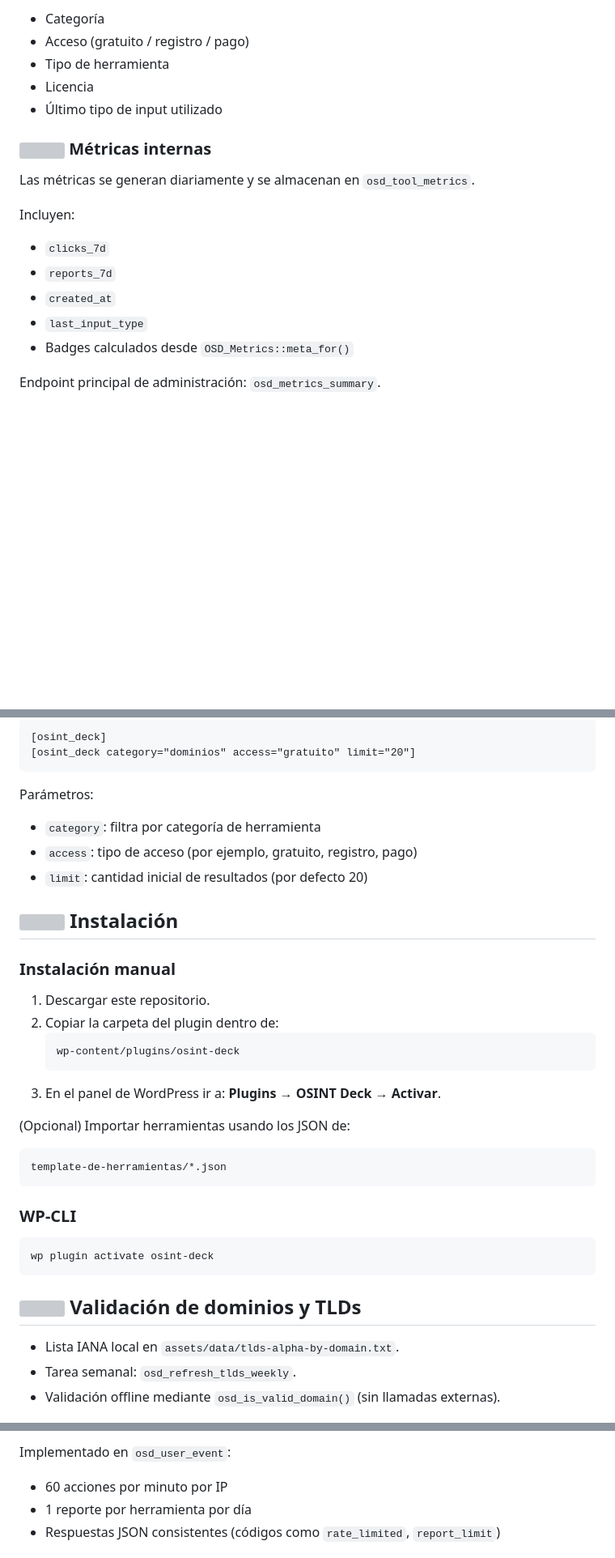
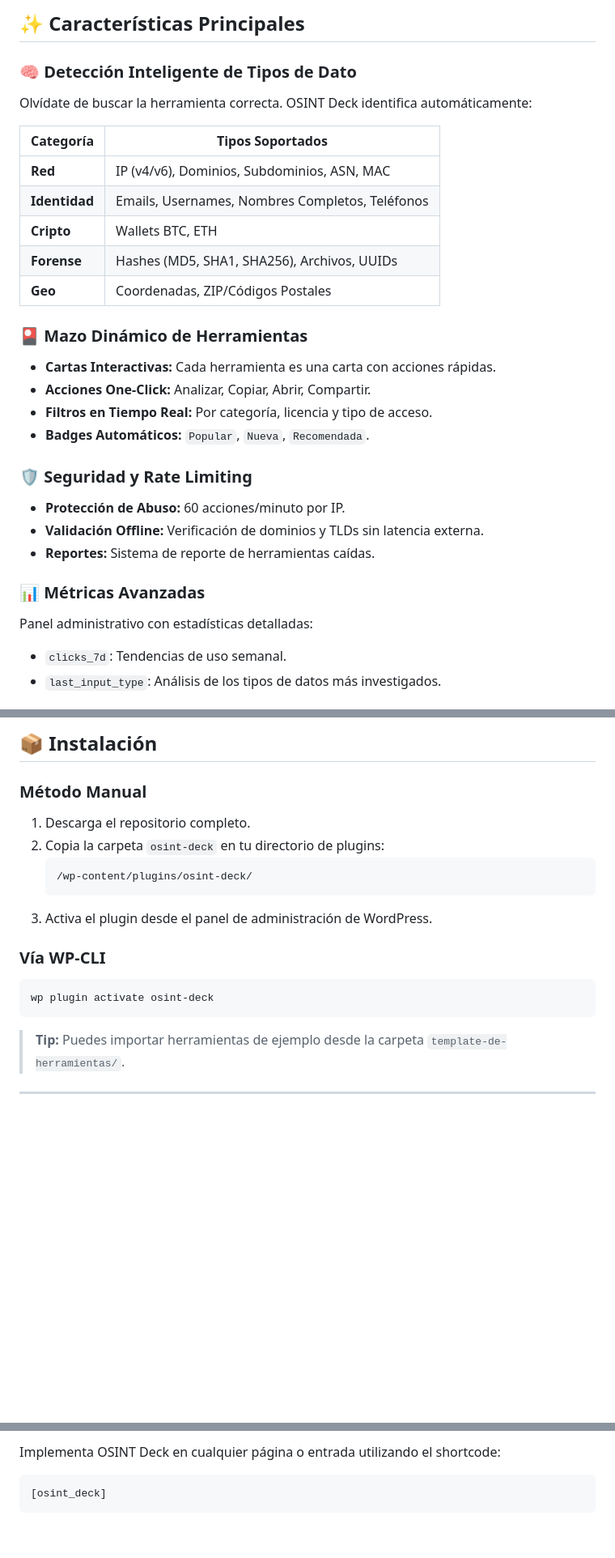
Before and after one commit to OsintDeck/OsintDeck, a Markdown page: README.md, 3 parts joined by grey strips. Shown at 81% size. Rendered like a GitHub page; blank space fills up the shorter version; grey boxes are pictures that could not be loaded.

````diff
--- a/README.md
+++ b/README.md
@@ -48,21 +44,30 @@ El plugin identifica automáticamente el contenido ingresado, soportando:
 
-- Categoría
-- Acceso (gratuito / registro / pago)
-- Tipo de herramienta
-- Licencia
-- Último tipo de input utilizado
+## ✨ Características Principales
 
-### <img src="https://unpkg.com/feather-icons/dist/icons/bar-chart-2.svg" width="16"> Métricas internas
+### 🧠 Detección Inteligente de Tipos de Dato
+Olvídate de buscar la herramienta correcta. OSINT Deck identifica automáticamente:
 
-Las métricas se generan diariamente y se almacenan en `osd_tool_metrics`.
+| Categoría | Tipos Soportados |
+|-----------|------------------|
+| **Red** | IP (v4/v6), Dominios, Subdominios, ASN, MAC |
+| **Identidad** | Emails, Usernames, Nombres Completos, Teléfonos |
+| **Cripto** | Wallets BTC, ETH |
+| **Forense** | Hashes (MD5, SHA1, SHA256), Archivos, UUIDs |
+| **Geo** | Coordenadas, ZIP/Códigos Postales |
 
-Incluyen:
+### 🎴 Mazo Dinámico de Herramientas
+- **Cartas Interactivas:** Cada herramienta es una carta con acciones rápidas.
+- **Acciones One-Click:** Analizar, Copiar, Abrir, Compartir.
+- **Filtros en Tiempo Real:** Por categoría, licencia y tipo de acceso.
+- **Badges Automáticos:** `Popular`, `Nueva`, `Recomendada`.
 
-- `clicks_7d`
-- `reports_7d`
-- `created_at`
-- `last_input_type`
-- Badges calculados desde `OSD_Metrics::meta_for()`
+### 🛡️ Seguridad y Rate Limiting
+- **Protección de Abuso:** 60 acciones/minuto por IP.
+- **Validación Offline:** Verificación de dominios y TLDs sin latencia externa.
+- **Reportes:** Sistema de reporte de herramientas caídas.
 
-Endpoint principal de administración: `osd_metrics_summary`.
+### 📊 Métricas Avanzadas
+Panel administrativo con estadísticas detalladas:
+- `clicks_7d`: Tendencias de uso semanal.
+- `last_input_type`: Análisis de los tipos de datos más investigados.
 
@@ -70,38 +75,20 @@ Endpoint principal de administración: `osd_metrics_summary`.
 
-```text
-[osint_deck]
-[osint_deck category="dominios" access="gratuito" limit="20"]
-```
+## 📦 Instalación
 
-Parámetros:
+### Método Manual
+1.  Descarga el repositorio completo.
+2.  Copia la carpeta `osint-deck` en tu directorio de plugins:
+    ```bash
+    /wp-content/plugins/osint-deck/
+    ```
+3.  Activa el plugin desde el panel de administración de WordPress.
 
-- `category`: filtra por categoría de herramienta
-- `access`: tipo de acceso (por ejemplo, gratuito, registro, pago)
-- `limit`: cantidad inicial de resultados (por defecto 20)
-
-## <img src="https://unpkg.com/feather-icons/dist/icons/download.svg" width="16"> Instalación
-
-### Instalación manual
-1. Descargar este repositorio.
-2. Copiar la carpeta del plugin dentro de:
-   ```text
-   wp-content/plugins/osint-deck
-   ```
-3. En el panel de WordPress ir a: **Plugins → OSINT Deck → Activar**.
-
-(Opcional) Importar herramientas usando los JSON de:
-```text
-template-de-herramientas/*.json
-```
-
-### WP-CLI
+### Vía WP-CLI
 ```bash
 wp plugin activate osint-deck
 ```
 
-## <img src="https://unpkg.com/feather-icons/dist/icons/globe.svg" width="16"> Validación de dominios y TLDs
+> **Tip:** Puedes importar herramientas de ejemplo desde la carpeta `template-de-herramientas/`.
 
-- Lista IANA local en `assets/data/tlds-alpha-by-domain.txt`.
-- Tarea semanal: `osd_refresh_tlds_weekly`.
-- Validación offline mediante `osd_is_valid_domain()` (sin llamadas externas).
+---
 
@@ -109,7 +96,7 @@ wp plugin activate osint-deck
 
-Implementado en `osd_user_event`:
+Implementa OSINT Deck en cualquier página o entrada utilizando el shortcode:
 
-- 60 acciones por minuto por IP
-- 1 reporte por herramienta por día
-- Respuestas JSON consistentes (códigos como `rate_limited`, `report_limit`)
+```shortcode
+[osint_deck]
+```
 
````
Also changed, not shown: other parts of README.md (+56 -96 lines).
